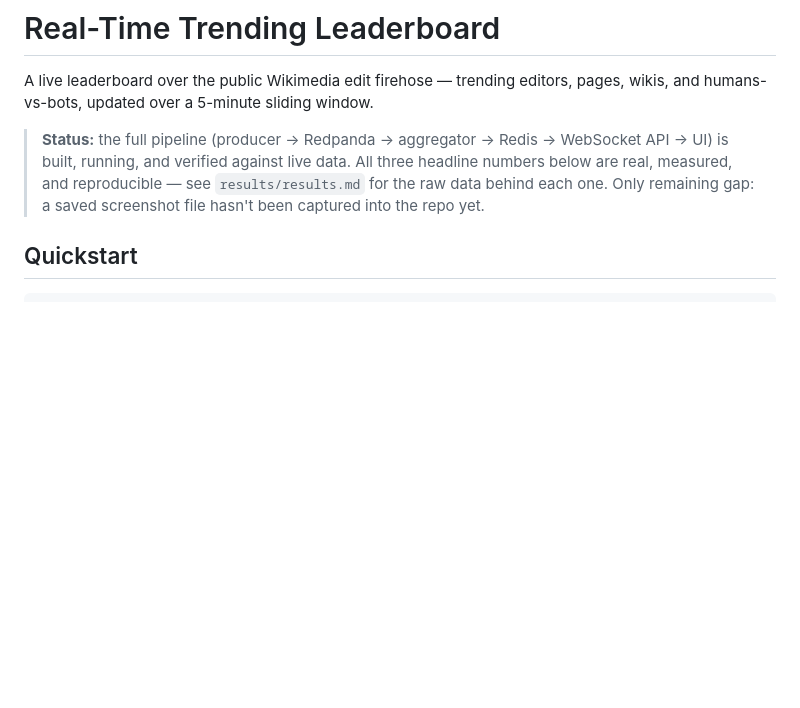
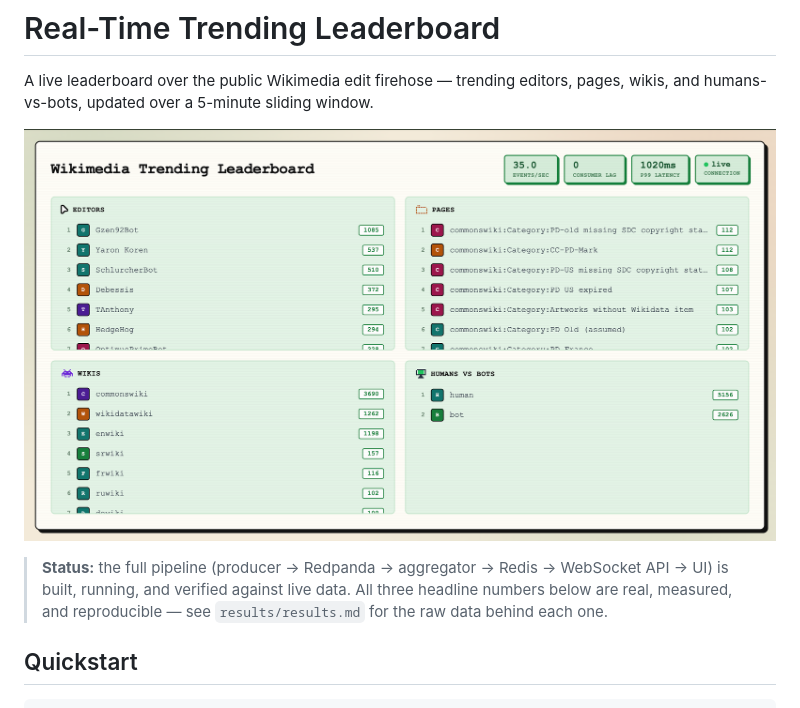
Before and after one commit to avdevss/Wikimedia-Live-Edit-Tracker, a Markdown page: README.md, the part around the change. GitHub-like rendering; pictures changed too: results/screenshot.png (added); blank space fills up the shorter version.

Commit message:
add live UI screenshot, above the fold in README per section 12

```diff
--- a/README.md
+++ b/README.md
@@ -2,7 +2,9 @@
 
 A live leaderboard over the public Wikimedia edit firehose — trending editors, pages, wikis, and humans-vs-bots, updated over a 5-minute sliding window.
 
-> **Status:** the full pipeline (producer → Redpanda → aggregator → Redis → WebSocket API → UI) is built, running, and verified against live data. All three headline numbers below are real, measured, and reproducible — see `results/results.md` for the raw data behind each one. Only remaining gap: a saved screenshot file hasn't been captured into the repo yet.
+![Live leaderboard, real Wikimedia data](results/screenshot.png)
+
+> **Status:** the full pipeline (producer → Redpanda → aggregator → Redis → WebSocket API → UI) is built, running, and verified against live data. All three headline numbers below are real, measured, and reproducible — see `results/results.md` for the raw data behind each one.
 
 ## Quickstart
 
```
